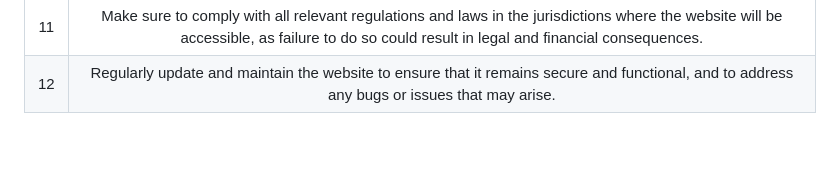
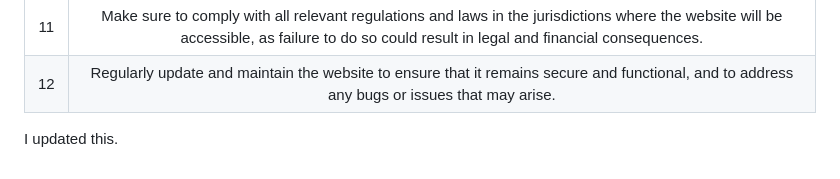
Before and after one commit to hkirat/project-ideas, a Markdown page: README.md, the part around the change. Drawn GitHub-style; blank space fills up the shorter version.

Commit message:
My first forked commit

```diff
--- a/README.md
+++ b/README.md
@@ -67,3 +67,6 @@
 | 10 |	Consider partnering with other crypto projects to offer exclusive airdrops or promotional offers to users of the website, which could help attract more users and increase engagement.
 | 11 |	Make sure to comply with all relevant regulations and laws in the jurisdictions where the website will be accessible, as failure to do so could result in legal and financial consequences.
 | 12 |	Regularly update and maintain the website to ensure that it remains secure and functional, and to address any bugs or issues that may arise.
+
+
+I updated this.
```
